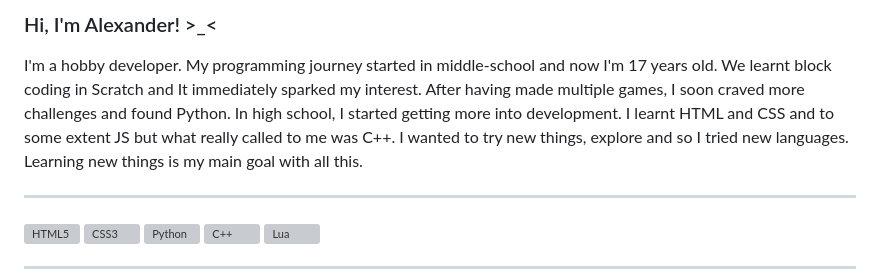
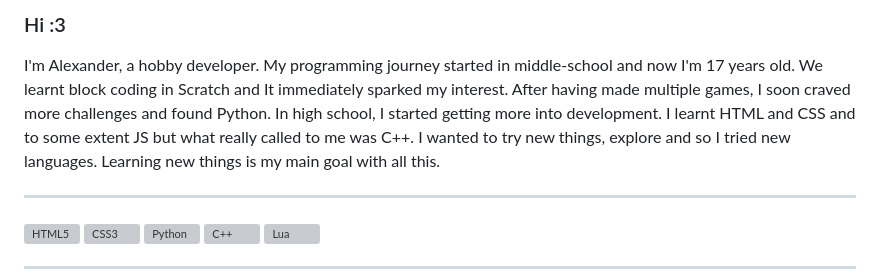
Before and after one commit to 1x4nd3r/1x4nd3r, a Markdown page: README.md, the part around the change. Drawn GitHub-style; grey boxes are pictures that could not be loaded.

```diff
--- a/README.md
+++ b/README.md
@@ -1,8 +1,8 @@
-### Hi, I'm Alexander! >_<
+### Hi :3
 
 [](https://github.com/1x4nd3r#hi-im-alexander-_)
 
-I'm a hobby developer. My programming journey started in middle-school and now I'm 17 years old. We learnt block coding in Scratch and It immediately sparked my interest. After having made multiple games, I soon craved more challenges and found Python. In high school, I started getting more into development. I learnt HTML and CSS and to some extent JS but what really called to me was C++. I wanted to try new things, explore and so I tried new languages. Learning new things is my main goal with all this.
+I'm Alexander, a hobby developer. My programming journey started in middle-school and now I'm 17 years old. We learnt block coding in Scratch and It immediately sparked my interest. After having made multiple games, I soon craved more challenges and found Python. In high school, I started getting more into development. I learnt HTML and CSS and to some extent JS but what really called to me was C++. I wanted to try new things, explore and so I tried new languages. Learning new things is my main goal with all this.
 
 ---
 
```
